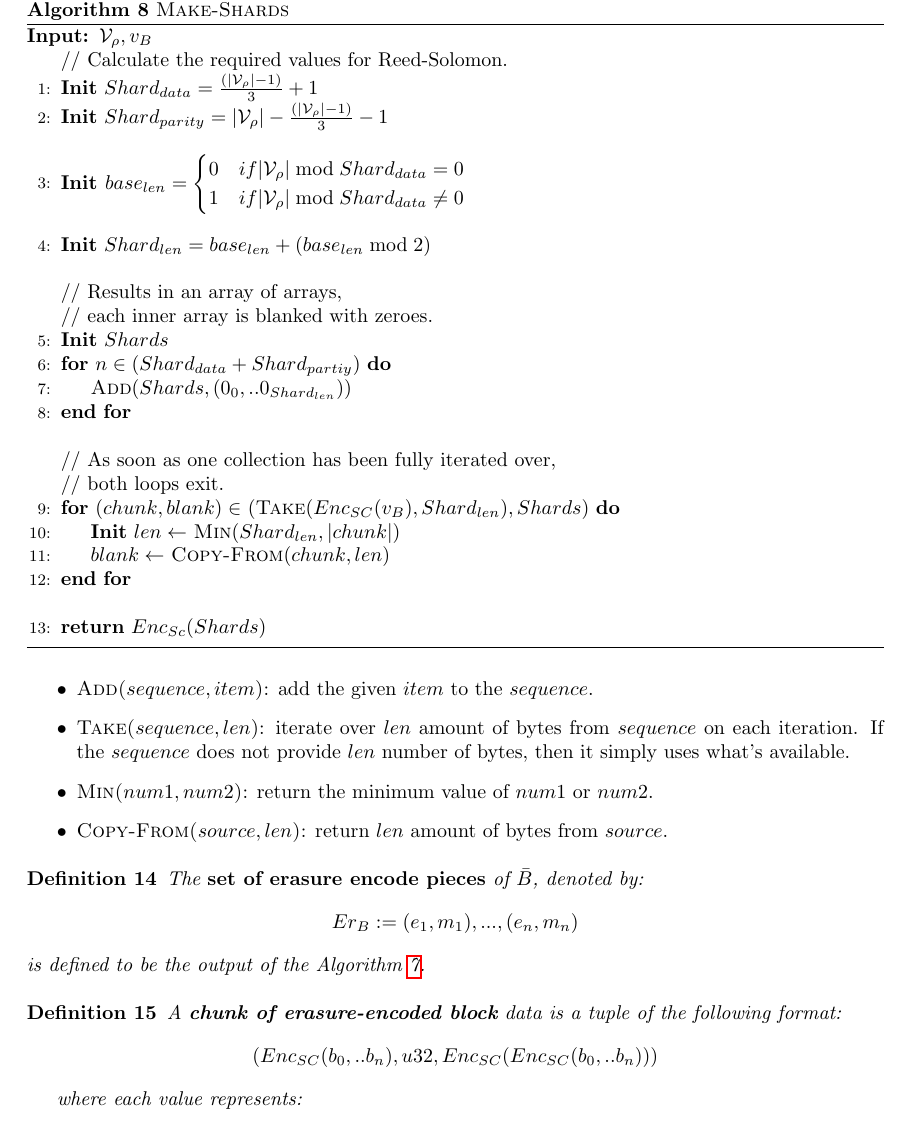
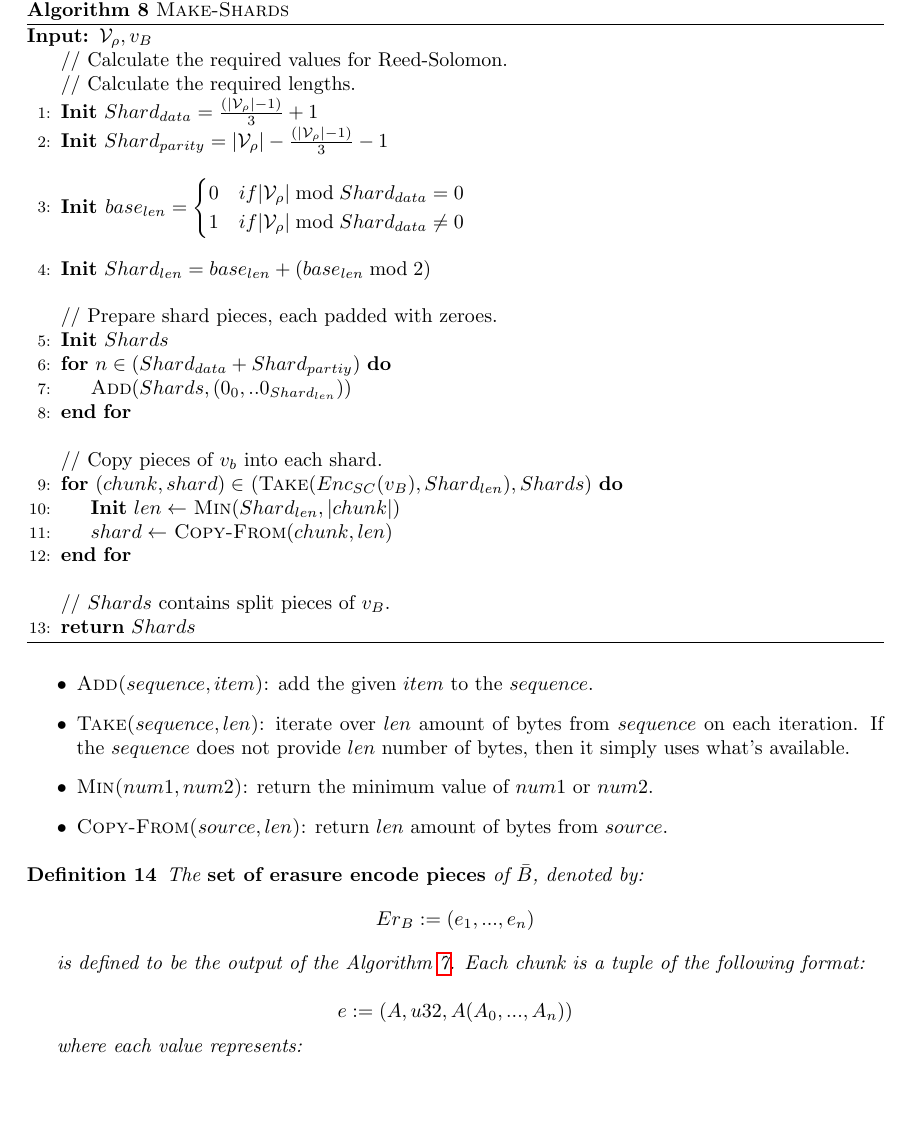
Before and after one commit to w3f/polkadot-spec, a LaTeX book (runtime-spec/runtime-spec.tex, which reads runtime-spec/availability_and_validity.tex): part of page 15 of 23, cut so that both start at the same text, the shorter picture padded with empty space. Compiled offline with pdfLaTeX; a LaTeX package or settings file that is missing is left out.

Commit message:
adjust comments in erasure-encoding algorithm

```diff
--- a/runtime-spec/availability_and_validity.tex
+++ b/runtime-spec/availability_and_validity.tex
@@ -272,6 +272,7 @@ verify a PoV block, it can request the chunk for one of its peers.
   \begin{algorithmic}[1]
     \Require{$\paraValidSet, v_B$}
     \Statex // Calculate the required values for Reed-Solomon.
+    \Statex // Calculate the required lengths.
     \State \textbf{Init} $Shard_{data} = \frac{(|\paraValidSet| - 1)}{3} + 1$
     \State \textbf{Init} $Shard_{parity} = |\paraValidSet| - \frac{(|\paraValidSet| - 1)}{3} - 1$
     \State $\vcenter{
@@ -285,21 +286,20 @@ verify a PoV block, it can request the chunk for one of its peers.
     }$
     \State \textbf{Init} $Shard_{len} = base_{len} + (base_{len} \bmod{2})$
     \Statex
-    \Statex // Results in an array of arrays,
-    \Statex // each inner array is blanked with zeroes.
+    \Statex // Prepare shard pieces, each padded with zeroes.
     \State \textbf{Init} $Shards$
     \For{$n \in (Shard_{data} + Shard_{partiy})$}
       \State \textsc{Add}($Shards, (0_0, ..0_{Shard_{len}})$)
     \EndFor
     \Statex
-    \Statex // As soon as one collection has been fully iterated over,
-    \Statex // both loops exit.
-    \For{$(chunk, blank) \in$ (\textsc{Take}$(Enc_{SC}(v_B), Shard_{len}), Shards)$}
+    \Statex // Copy pieces of $v_b$ into each shard.
+    \For{$(chunk, shard) \in$ (\textsc{Take}$(Enc_{SC}(v_B), Shard_{len}), Shards)$}
       \State \textbf{Init} $len \leftarrow$ \textsc{Min}($Shard_{len}, |chunk|$)
-      \State $blank \leftarrow$ \textsc{Copy-From}($chunk, len$)
+      \State $shard \leftarrow$ \textsc{Copy-From}($chunk, len$)
     \EndFor
     \Statex
-    \State \Return $Enc_{Sc}(Shards)$
+    \Statex // $Shards$ contains split pieces of $v_B$.
+    \State \Return $Shards$
   \end{algorithmic}
 \end{algorithm}
 
@@ -318,16 +318,14 @@ verify a PoV block, it can request the chunk for one of its peers.
   \label{defn-erasure-coded-pieces}
   The {\bf set of erasure encode pieces} of $\bar{B}$, denoted by:
   \[
-   Er_B := {(e_1, m_1),...,(e_n,m_n)}
-   \]
-   is defined to be the output of the Algorithm \ref{algo-erasure-encode}.
-\end{definition}
+   Er_B := (e_1,...,e_n)
+  \]
 
-\begin{definition}
-  \label{defn-erasure-chunk}
-  A \textbf{chunk of erasure-encoded block} data is a tuple of the following format:
+  is defined to be the output of the Algorithm \ref{algo-erasure-encode}.
+  Each chunk is a tuple of the following format:
+
   \[
-    (Enc_{SC}(b_0, .. b_n), u32, Enc_{SC}(Enc_{SC}(b_0, .. b_n)))
+    e := (A, u32, A(A_0,...,A_n))
   \]
 
   where each value represents:
```
Also changed, not shown: runtime-spec/anv_candidate.tex (+2 -2 lines), runtime-spec/availability_and_validity.tex (22 more changed lines).
